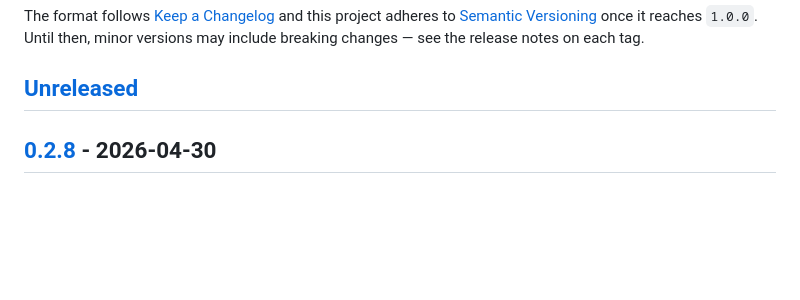
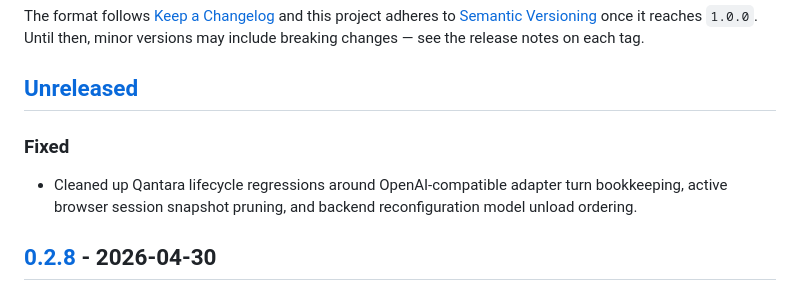
Before and after one commit to nawaf1-art/Qantara, a Markdown page: CHANGELOG.md, the part around the change. Rendered like a GitHub page; blank space fills up the shorter version.

```diff
--- a/CHANGELOG.md
+++ b/CHANGELOG.md
@@ -5,6 +5,9 @@ All notable changes to Qantara are documented here.
 The format follows [Keep a Changelog](https://keepachangelog.com/en/1.1.0/) and this project adheres to [Semantic Versioning](https://semver.org/spec/v2.0.0.html) once it reaches `1.0.0`. Until then, minor versions may include breaking changes — see the release notes on each tag.
 
 ## [Unreleased]
+
+### Fixed
+- Cleaned up Qantara lifecycle regressions around OpenAI-compatible adapter turn bookkeeping, active browser session snapshot pruning, and backend reconfiguration model unload ordering.
 
 ## [0.2.8] - 2026-04-30
 
```
Also changed, not shown: docs/SESSION_HANDOFF.md (+11 -0 lines).
